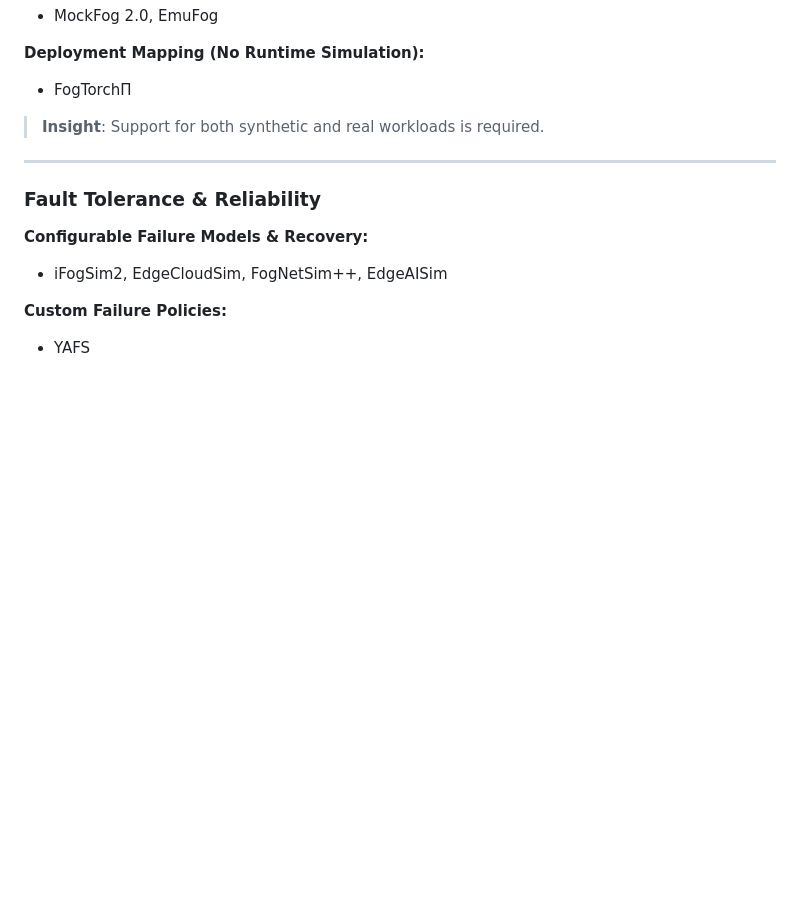
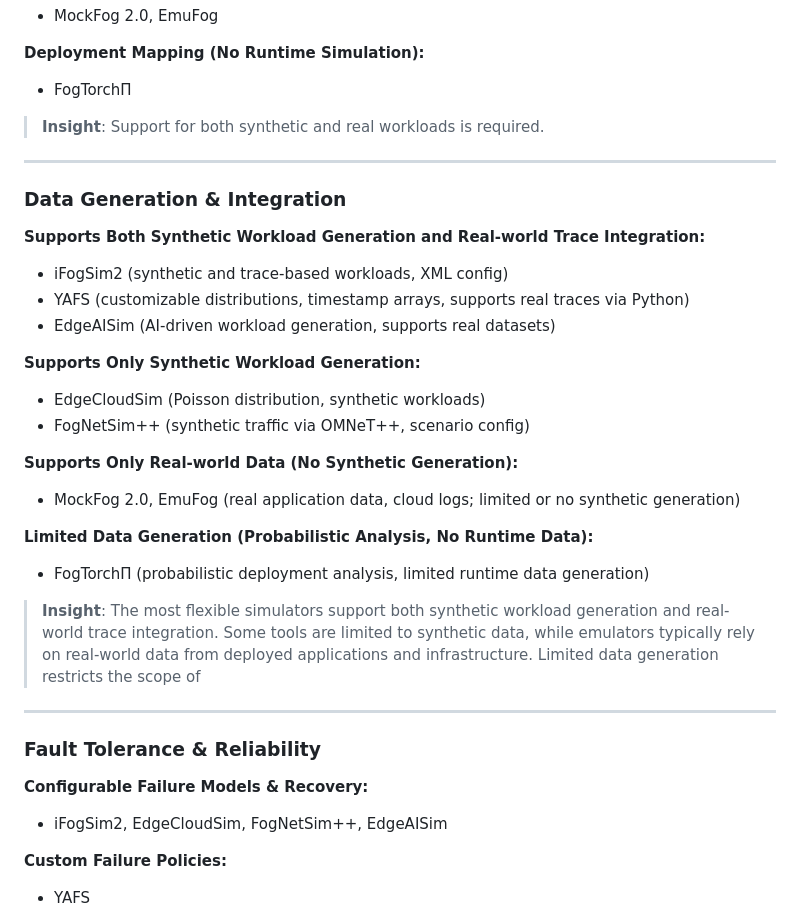
Before and after one commit to Niatsuna/master-thesis, a Markdown page: notes/comparison.md, the part around one of its changes. Drawn GitHub-style; blank space fills up the shorter version.

Commit message:
Fix formatting and add Data Generation Aspect to comparison

```diff
--- a/notes/comparison.md
+++ b/notes/comparison.md
@@ -131,6 +131,27 @@
 
 ---
 
+### Data Generation & Integration
+
+**Supports Both Synthetic Workload Generation and Real-world Trace Integration:**
+- iFogSim2 (synthetic and trace-based workloads, XML config)
+- YAFS (customizable distributions, timestamp arrays, supports real traces via Python)
+- EdgeAISim (AI-driven workload generation, supports real datasets)
+
+**Supports Only Synthetic Workload Generation:**
+- EdgeCloudSim (Poisson distribution, synthetic workloads)
+- FogNetSim++ (synthetic traffic via OMNeT++, scenario config)
+
+**Supports Only Real-world Data (No Synthetic Generation):**
+- MockFog 2.0, EmuFog (real application data, cloud logs; limited or no synthetic generation)
+
+**Limited Data Generation (Probabilistic Analysis, No Runtime Data):**
+- FogTorchΠ (probabilistic deployment analysis, limited runtime data generation)
+
+> **Insight**: The most flexible simulators support both synthetic workload generation and real-world trace integration. Some tools are limited to synthetic data, while emulators typically rely on real-world data from deployed applications and infrastructure. Limited data generation restricts the scope of
+
+---
+
 ### Fault Tolerance & Reliability
 **Configurable Failure Models & Recovery:**
 - iFogSim2, EdgeCloudSim, FogNetSim++, EdgeAISim
```
Also changed, not shown: other parts of notes/comparison.md (+1 -0 lines).
